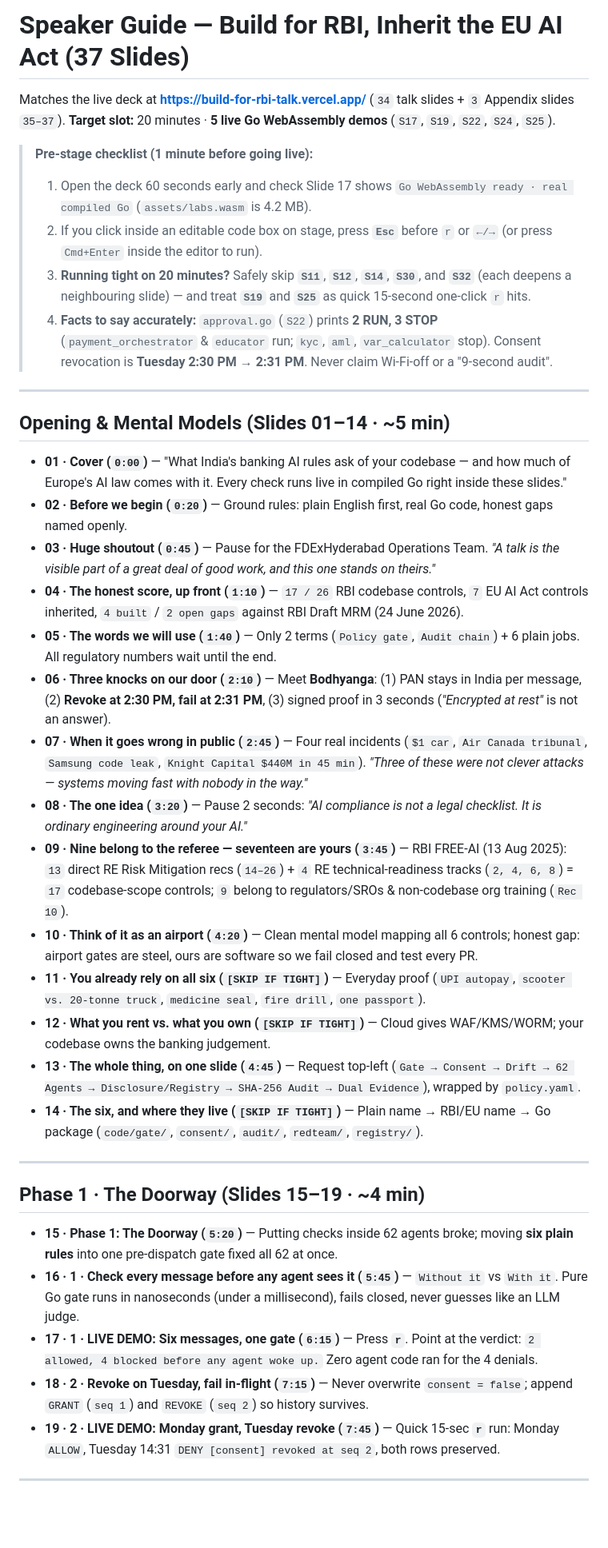
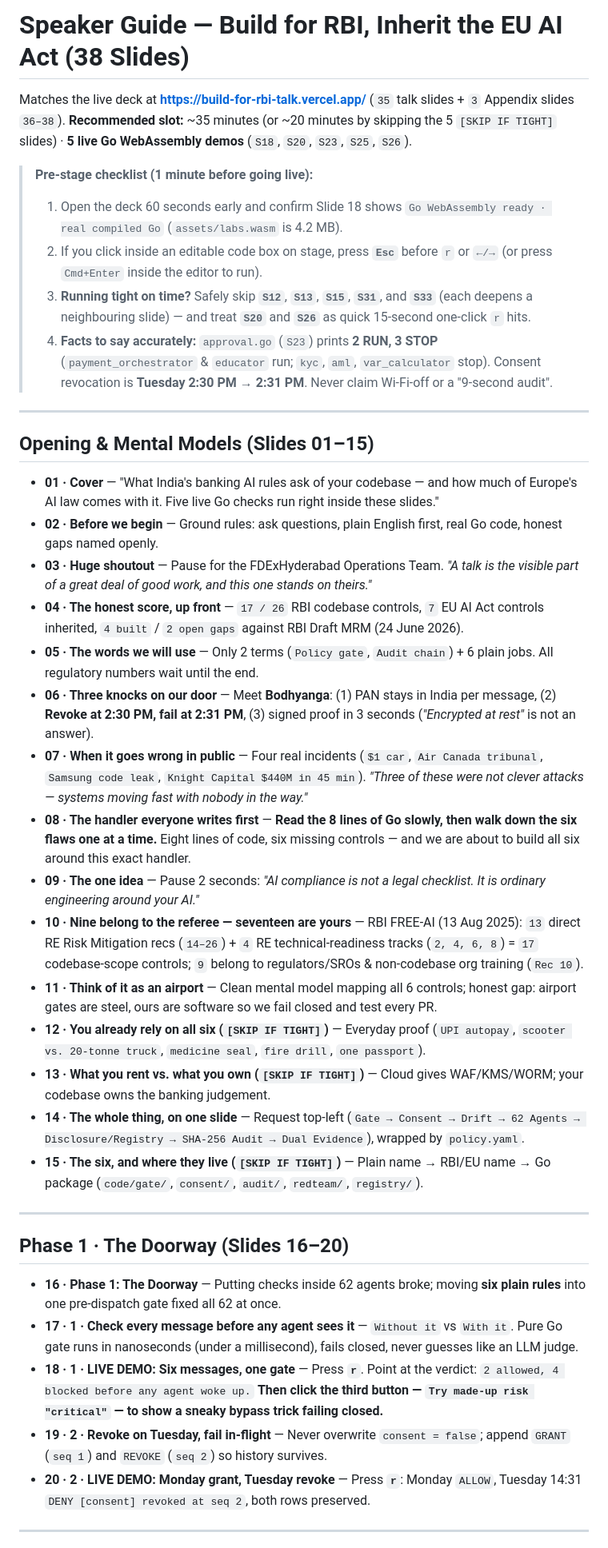
Before and after one commit to PratikDhanave/Build-For-RBI-Inherit-The-EU-AI-Act, a Markdown page: docs/NARRATION.md, the part around one of its changes. Shown at 80% size. Drawn GitHub-style; blank space fills up the shorter version.

```diff
--- a/docs/NARRATION.md
+++ b/docs/NARRATION.md
@@ -1,42 +1,43 @@
-# Speaker Guide — Build for RBI, Inherit the EU AI Act (37 Slides)
+# Speaker Guide — Build for RBI, Inherit the EU AI Act (38 Slides)
 
-Matches the live deck at **https://build-for-rbi-talk.vercel.app/** (`34` talk slides + `3` Appendix slides `35–37`).
-**Target slot:** 20 minutes · **5 live Go WebAssembly demos** (`S17`, `S19`, `S22`, `S24`, `S25`).
+Matches the live deck at **https://build-for-rbi-talk.vercel.app/** (`35` talk slides + `3` Appendix slides `36–38`).
+**Recommended slot:** ~35 minutes (or ~20 minutes by skipping the 5 `[SKIP IF TIGHT]` slides) · **5 live Go WebAssembly demos** (`S18`, `S20`, `S23`, `S25`, `S26`).
 
 > **Pre-stage checklist (1 minute before going live):**
-> 1. Open the deck 60 seconds early and check Slide 17 shows `Go WebAssembly ready · real compiled Go` (`assets/labs.wasm` is 4.2 MB).
+> 1. Open the deck 60 seconds early and confirm Slide 18 shows `Go WebAssembly ready · real compiled Go` (`assets/labs.wasm` is 4.2 MB).
 > 2. If you click inside an editable code box on stage, press **`Esc`** before `r` or `←/→` (or press `Cmd+Enter` inside the editor to run).
-> 3. **Running tight on 20 minutes?** Safely skip **`S11`**, **`S12`**, **`S14`**, **`S30`**, and **`S32`** (each deepens a neighbouring slide) — and treat **`S19`** and **`S25`** as quick 15-second one-click `r` hits.
-> 4. **Facts to say accurately:** `approval.go` (`S22`) prints **2 RUN, 3 STOP** (`payment_orchestrator` & `educator` run; `kyc`, `aml`, `var_calculator` stop). Consent revocation is **Tuesday 2:30 PM → 2:31 PM**. Never claim Wi-Fi-off or a "9-second audit".
+> 3. **Running tight on time?** Safely skip **`S12`**, **`S13`**, **`S15`**, **`S31`**, and **`S33`** (each deepens a neighbouring slide) — and treat **`S20`** and **`S26`** as quick 15-second one-click `r` hits.
+> 4. **Facts to say accurately:** `approval.go` (`S23`) prints **2 RUN, 3 STOP** (`payment_orchestrator` & `educator` run; `kyc`, `aml`, `var_calculator` stop). Consent revocation is **Tuesday 2:30 PM → 2:31 PM**. Never claim Wi-Fi-off or a "9-second audit".
 
 ---
 
-## Opening & Mental Models (Slides 01–14 · ~5 min)
+## Opening & Mental Models (Slides 01–15)
 
-* **01 · Cover (`0:00`)** — "What India's banking AI rules ask of your codebase — and how much of Europe's AI law comes with it. Every check runs live in compiled Go right inside these slides."
-* **02 · Before we begin (`0:20`)** — Ground rules: plain English first, real Go code, honest gaps named openly.
-* **03 · Huge shoutout (`0:45`)** — Pause for the FDExHyderabad Operations Team. *"A talk is the visible part of a great deal of good work, and this one stands on theirs."*
-* **04 · The honest score, up front (`1:10`)** — `17 / 26` RBI codebase controls, `7` EU AI Act controls inherited, `4 built` / `2 open gaps` against RBI Draft MRM (24 June 2026).
-* **05 · The words we will use (`1:40`)** — Only 2 terms (`Policy gate`, `Audit chain`) + 6 plain jobs. All regulatory numbers wait until the end.
-* **06 · Three knocks on our door (`2:10`)** — Meet **Bodhyanga**: (1) PAN stays in India per message, (2) **Revoke at 2:30 PM, fail at 2:31 PM**, (3) signed proof in 3 seconds (*"Encrypted at rest"* is not an answer).
-* **07 · When it goes wrong in public (`2:45`)** — Four real incidents (`$1 car`, `Air Canada tribunal`, `Samsung code leak`, `Knight Capital $440M in 45 min`). *"Three of these were not clever attacks — systems moving fast with nobody in the way."*
-* **08 · The one idea (`3:20`)** — Pause 2 seconds: *"AI compliance is not a legal checklist. It is ordinary engineering around your AI."*
-* **09 · Nine belong to the referee — seventeen are yours (`3:45`)** — RBI FREE-AI (13 Aug 2025): `13` direct RE Risk Mitigation recs (`14–26`) + `4` RE technical-readiness tracks (`2, 4, 6, 8`) = `17` codebase-scope controls; `9` belong to regulators/SROs & non-codebase org training (`Rec 10`).
-* **10 · Think of it as an airport (`4:20`)** — Clean mental model mapping all 6 controls; honest gap: airport gates are steel, ours are software so we fail closed and test every PR.
-* **11 · You already rely on all six (`[SKIP IF TIGHT]`)** — Everyday proof (`UPI autopay`, `scooter vs. 20-tonne truck`, `medicine seal`, `fire drill`, `one passport`).
-* **12 · What you rent vs. what you own (`[SKIP IF TIGHT]`)** — Cloud gives WAF/KMS/WORM; your codebase owns the banking judgement.
-* **13 · The whole thing, on one slide (`4:45`)** — Request top-left (`Gate → Consent → Drift → 62 Agents → Disclosure/Registry → SHA-256 Audit → Dual Evidence`), wrapped by `policy.yaml`.
-* **14 · The six, and where they live (`[SKIP IF TIGHT]`)** — Plain name → RBI/EU name → Go package (`code/gate/`, `consent/`, `audit/`, `redteam/`, `registry/`).
+* **01 · Cover** — "What India's banking AI rules ask of your codebase — and how much of Europe's AI law comes with it. Five live Go checks run right inside these slides."
+* **02 · Before we begin** — Ground rules: ask questions, plain English first, real Go code, honest gaps named openly.
+* **03 · Huge shoutout** — Pause for the FDExHyderabad Operations Team. *"A talk is the visible part of a great deal of good work, and this one stands on theirs."*
+* **04 · The honest score, up front** — `17 / 26` RBI codebase controls, `7` EU AI Act controls inherited, `4 built` / `2 open gaps` against RBI Draft MRM (24 June 2026).
+* **05 · The words we will use** — Only 2 terms (`Policy gate`, `Audit chain`) + 6 plain jobs. All regulatory numbers wait until the end.
+* **06 · Three knocks on our door** — Meet **Bodhyanga**: (1) PAN stays in India per message, (2) **Revoke at 2:30 PM, fail at 2:31 PM**, (3) signed proof in 3 seconds (*"Encrypted at rest"* is not an answer).
+* **07 · When it goes wrong in public** — Four real incidents (`$1 car`, `Air Canada tribunal`, `Samsung code leak`, `Knight Capital $440M in 45 min`). *"Three of these were not clever attacks — systems moving fast with nobody in the way."*
+* **08 · The handler everyone writes first** — **Read the 8 lines of Go slowly, then walk down the six flaws one at a time.** Eight lines of code, six missing controls — and we are about to build all six around this exact handler.
+* **09 · The one idea** — Pause 2 seconds: *"AI compliance is not a legal checklist. It is ordinary engineering around your AI."*
+* **10 · Nine belong to the referee — seventeen are yours** — RBI FREE-AI (13 Aug 2025): `13` direct RE Risk Mitigation recs (`14–26`) + `4` RE technical-readiness tracks (`2, 4, 6, 8`) = `17` codebase-scope controls; `9` belong to regulators/SROs & non-codebase org training (`Rec 10`).
+* **11 · Think of it as an airport** — Clean mental model mapping all 6 controls; honest gap: airport gates are steel, ours are software so we fail closed and test every PR.
+* **12 · You already rely on all six (`[SKIP IF TIGHT]`)** — Everyday proof (`UPI autopay`, `scooter vs. 20-tonne truck`, `medicine seal`, `fire drill`, `one passport`).
+* **13 · What you rent vs. what you own (`[SKIP IF TIGHT]`)** — Cloud gives WAF/KMS/WORM; your codebase owns the banking judgement.
+* **14 · The whole thing, on one slide** — Request top-left (`Gate → Consent → Drift → 62 Agents → Disclosure/Registry → SHA-256 Audit → Dual Evidence`), wrapped by `policy.yaml`.
+* **15 · The six, and where they live (`[SKIP IF TIGHT]`)** — Plain name → RBI/EU name → Go package (`code/gate/`, `consent/`, `audit/`, `redteam/`, `registry/`).
 
 ---
 
-## Phase 1 · The Doorway (Slides 15–19 · ~4 min)
+## Phase 1 · The Doorway (Slides 16–20)
 
-* **15 · Phase 1: The Doorway (`5:20`)** — Putting checks inside 62 agents broke; moving **six plain rules** into one pre-dispatch gate fixed all 62 at once.
-* **16 · 1 · Check every message before any agent sees it (`5:45`)** — `Without it` vs `With it`. Pure Go gate runs in nanoseconds (under a millisecond), fails closed, never guesses like an LLM judge.
-* **17 · 1 · LIVE DEMO: Six messages, one gate (`6:15`)** — Press **`r`**. Point at the verdict: `2 allowed, 4 blocked before any agent woke up.` Zero agent code ran for the 4 denials.
-* **18 · 2 · Revoke on Tuesday, fail in-flight (`7:15`)** — Never overwrite `consent = false`; append `GRANT` (`seq 1`) and `REVOKE` (`seq 2`) so history survives.
-* **19 · 2 · LIVE DEMO: Monday grant, Tuesday revoke (`7:45`)** — Quick 15-sec **`r`** run: Monday `ALLOW`, Tuesday 14:31 `DENY [consent] revoked at seq 2`, both rows preserved.
+* **16 · Phase 1: The Doorway** — Putting checks inside 62 agents broke; moving **six plain rules** into one pre-dispatch gate fixed all 62 at once.
+* **17 · 1 · Check every message before any agent sees it** — `Without it` vs `With it`. Pure Go gate runs in nanoseconds (under a millisecond), fails closed, never guesses like an LLM judge.
+* **18 · 1 · LIVE DEMO: Six messages, one gate** — Press **`r`**. Point at the verdict: `2 allowed, 4 blocked before any agent woke up.` **Then click the third button — `Try made-up risk "critical"` — to show a sneaky bypass trick failing closed.**
+* **19 · 2 · Revoke on Tuesday, fail in-flight** — Never overwrite `consent = false`; append `GRANT` (`seq 1`) and `REVOKE` (`seq 2`) so history survives.
+* **20 · 2 · LIVE DEMO: Monday grant, Tuesday revoke** — Press **`r`**: Monday `ALLOW`, Tuesday 14:31 `DENY [consent] revoked at seq 2`, both rows preserved.
 
 ---
 
```
Also changed, not shown: other parts of docs/NARRATION.md (+21 -21 lines), README.md (+7 -7 lines), docs/deep-dive/02-rbi-free-ai-26-breakdown.md (+1 -1 lines), docs/screenshots/01-cover.png, docs/screenshots/06-policy-gate.png, docs/screenshots/12-hash-chain.png, docs/screenshots/16-crosswalk.png, 4 other files.
